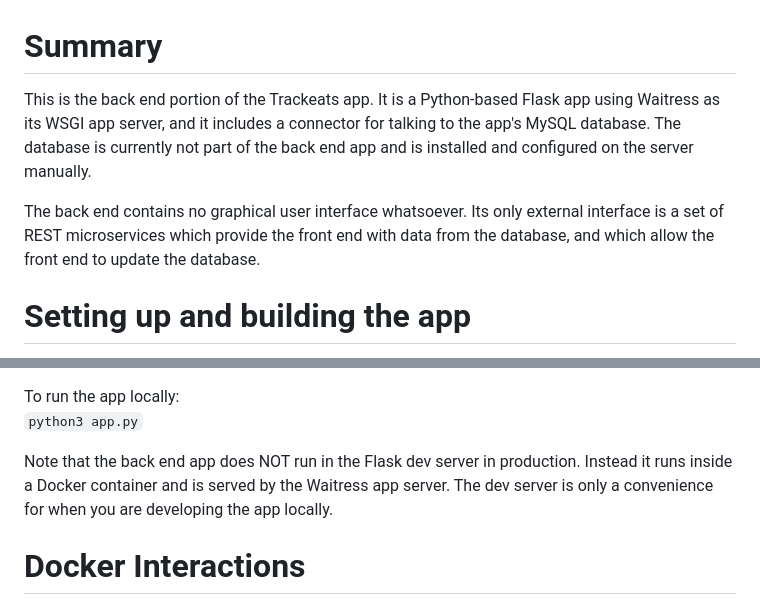
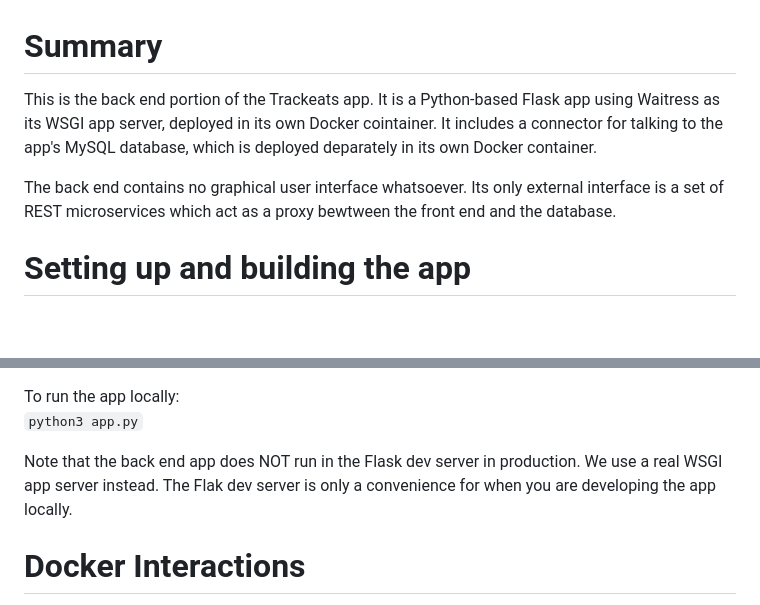
Before and after one commit to lastcallsoftware/trackeats, a Markdown page: backend/README.md, 2 parts joined by grey strips. Drawn GitHub-style; blank space fills up the shorter version.

Commit message:
make a few minor corrections

````diff
--- a/backend/README.md
+++ b/backend/README.md
@@ -1,13 +1,13 @@
 # Summary
 
 This is the back end portion of the Trackeats app.  It is a Python-based Flask
-app using Waitress as its WSGI app server, and it includes a connector for
-talking to the app's MySQL database.  The database is currently not part of the
-back end app and is installed and configured on the server manually.<br>
+app using Waitress as its WSGI app server, deployed in its own
+Docker cointainer.  It includes a connector for talking to the app's MySQL
+database, which is deployed deparately in its own Docker container.<br>
 
 The back end contains no graphical user interface whatsoever.  Its only external
-interface is a set of REST microservices which provide the front end with data
-from the database, and which allow the front end to update the database.<br>
+interface is a set of REST microservices which act as a proxy bewtween the front
+end and the database.<br>
 
 # Setting up and building the app
 
@@ -43,9 +43,8 @@ To run the app locally:<br>
 ```python3 app.py```
 
 Note that the back end app does NOT run in the Flask dev server in production.
-Instead it runs inside a Docker container and is served by the Waitress app
-server.  The dev server is only a convenience for when you are developing the
-app locally.<br>
+We use a real WSGI app server instead.  The Flak dev server is only a
+convenience for when you are developing the app locally.<br>
 
 
 # Docker Interactions
````
